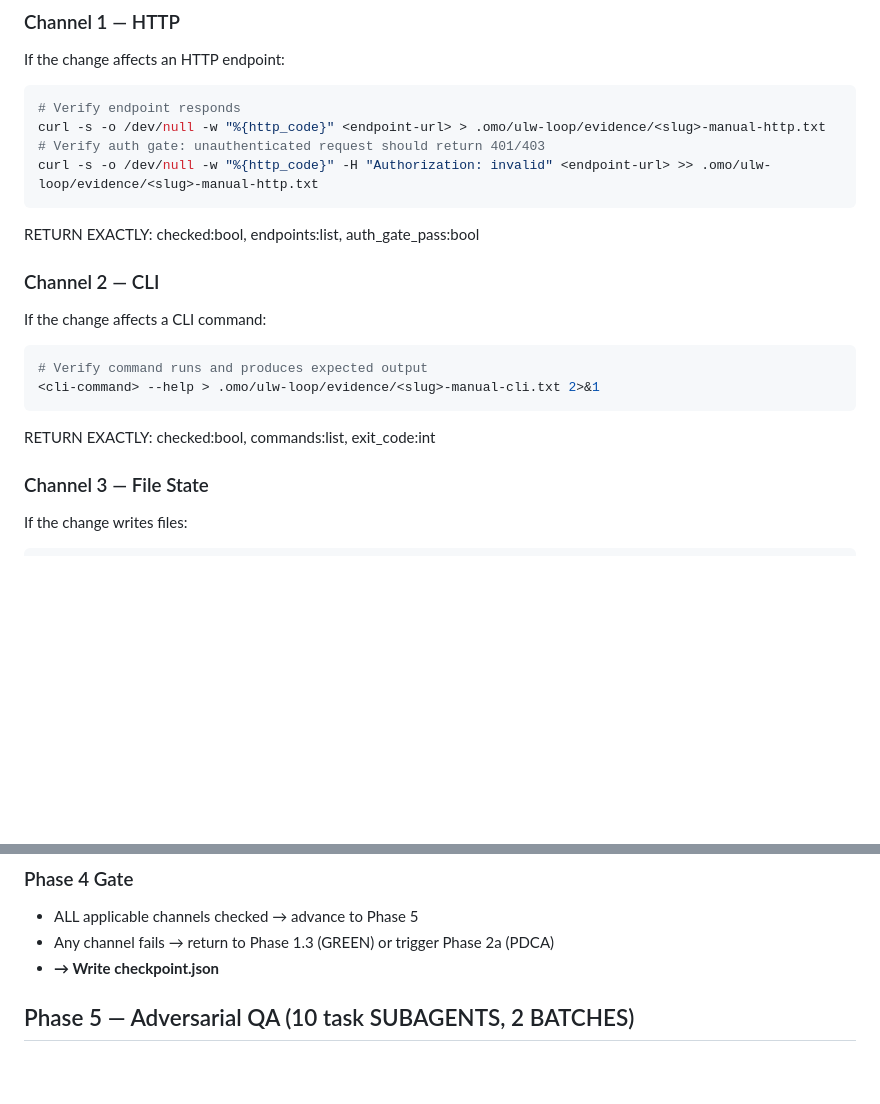
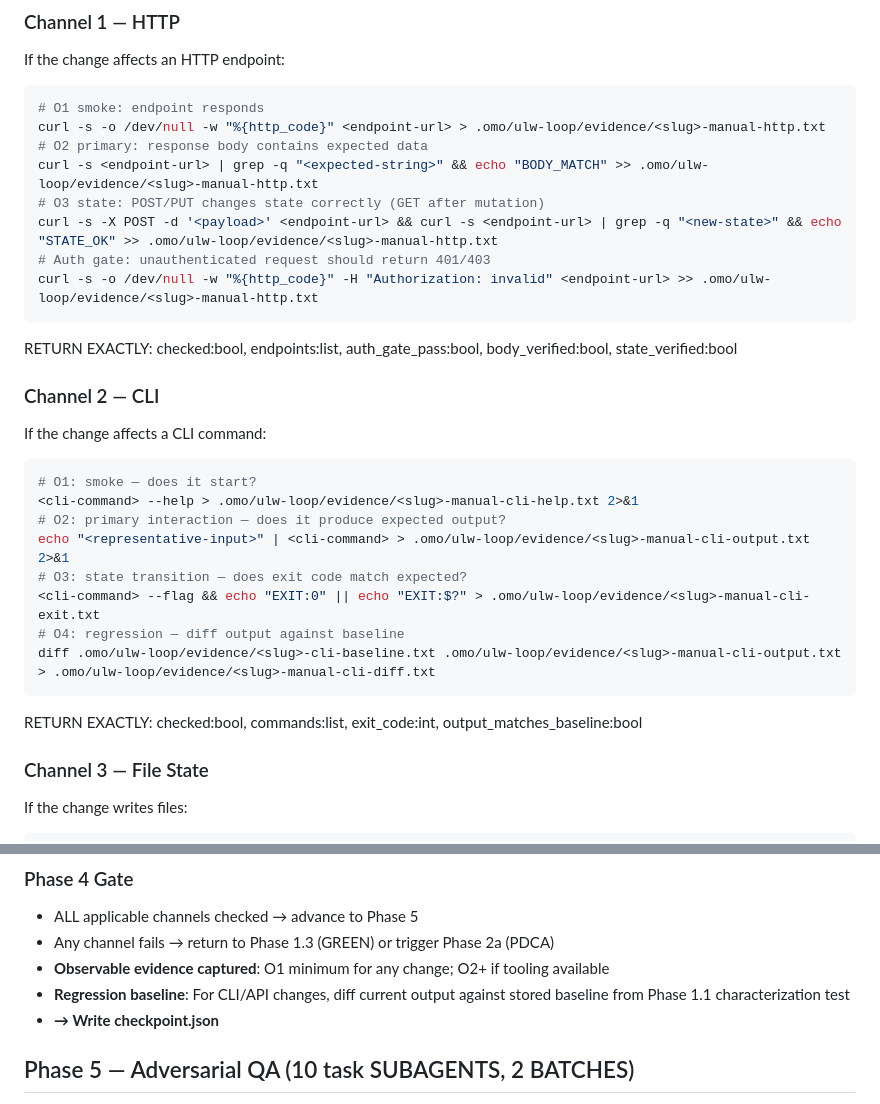
Before and after one commit to blackcowmaster/blackcow-ops, a Markdown page: skills/blackcow-loop.md, 2 parts joined by grey strips. Rendered like a GitHub page; blank space fills up the shorter version.

````diff
--- a/skills/blackcow-loop.md
+++ b/skills/blackcow-loop.md
@@ -756,20 +756,30 @@ Write to `.omo/ulw-loop/evidence/<slug>-observable.json`.
 ### Channel 1 — HTTP
 If the change affects an HTTP endpoint:
 ```bash
-# Verify endpoint responds
+# O1 smoke: endpoint responds
 curl -s -o /dev/null -w "%{http_code}" <endpoint-url> > .omo/ulw-loop/evidence/<slug>-manual-http.txt
-# Verify auth gate: unauthenticated request should return 401/403
+# O2 primary: response body contains expected data
+curl -s <endpoint-url> | grep -q "<expected-string>" && echo "BODY_MATCH" >> .omo/ulw-loop/evidence/<slug>-manual-http.txt
+# O3 state: POST/PUT changes state correctly (GET after mutation)
+curl -s -X POST -d '<payload>' <endpoint-url> && curl -s <endpoint-url> | grep -q "<new-state>" && echo "STATE_OK" >> .omo/ulw-loop/evidence/<slug>-manual-http.txt
+# Auth gate: unauthenticated request should return 401/403
 curl -s -o /dev/null -w "%{http_code}" -H "Authorization: invalid" <endpoint-url> >> .omo/ulw-loop/evidence/<slug>-manual-http.txt
 ```
-RETURN EXACTLY: checked:bool, endpoints:list, auth_gate_pass:bool
+RETURN EXACTLY: checked:bool, endpoints:list, auth_gate_pass:bool, body_verified:bool, state_verified:bool
 
 ### Channel 2 — CLI
 If the change affects a CLI command:
 ```bash
-# Verify command runs and produces expected output
-<cli-command> --help > .omo/ulw-loop/evidence/<slug>-manual-cli.txt 2>&1
+# O1: smoke — does it start?
+<cli-command> --help > .omo/ulw-loop/evidence/<slug>-manual-cli-help.txt 2>&1
+# O2: primary interaction — does it produce expected output?
+echo "<representative-input>" | <cli-command> > .omo/ulw-loop/evidence/<slug>-manual-cli-output.txt 2>&1
+# O3: state transition — does exit code match expected?
+<cli-command> --flag && echo "EXIT:0" || echo "EXIT:$?" > .omo/ulw-loop/evidence/<slug>-manual-cli-exit.txt
+# O4: regression — diff output against baseline
+diff .omo/ulw-loop/evidence/<slug>-cli-baseline.txt .omo/ulw-loop/evidence/<slug>-manual-cli-output.txt > .omo/ulw-loop/evidence/<slug>-manual-cli-diff.txt
 ```
-RETURN EXACTLY: checked:bool, commands:list, exit_code:int
+RETURN EXACTLY: checked:bool, commands:list, exit_code:int, output_matches_baseline:bool
 
 ### Channel 3 — File State
 If the change writes files:
@@ -790,6 +800,8 @@ RETURN EXACTLY: checked:bool, tables_checked:list, row_count:int
 ### Phase 4 Gate
 - ALL applicable channels checked → advance to Phase 5
 - Any channel fails → return to Phase 1.3 (GREEN) or trigger Phase 2a (PDCA)
+- **Observable evidence captured**: O1 minimum for any change; O2+ if tooling available
+- **Regression baseline**: For CLI/API changes, diff current output against stored baseline from Phase 1.1 characterization test
 - **→ Write checkpoint.json**
 
 ## Phase 5 — Adversarial QA (10 task SUBAGENTS, 2 BATCHES)
````
Also changed, not shown: skills/blackcow-qa.md (+15 -1 lines).
